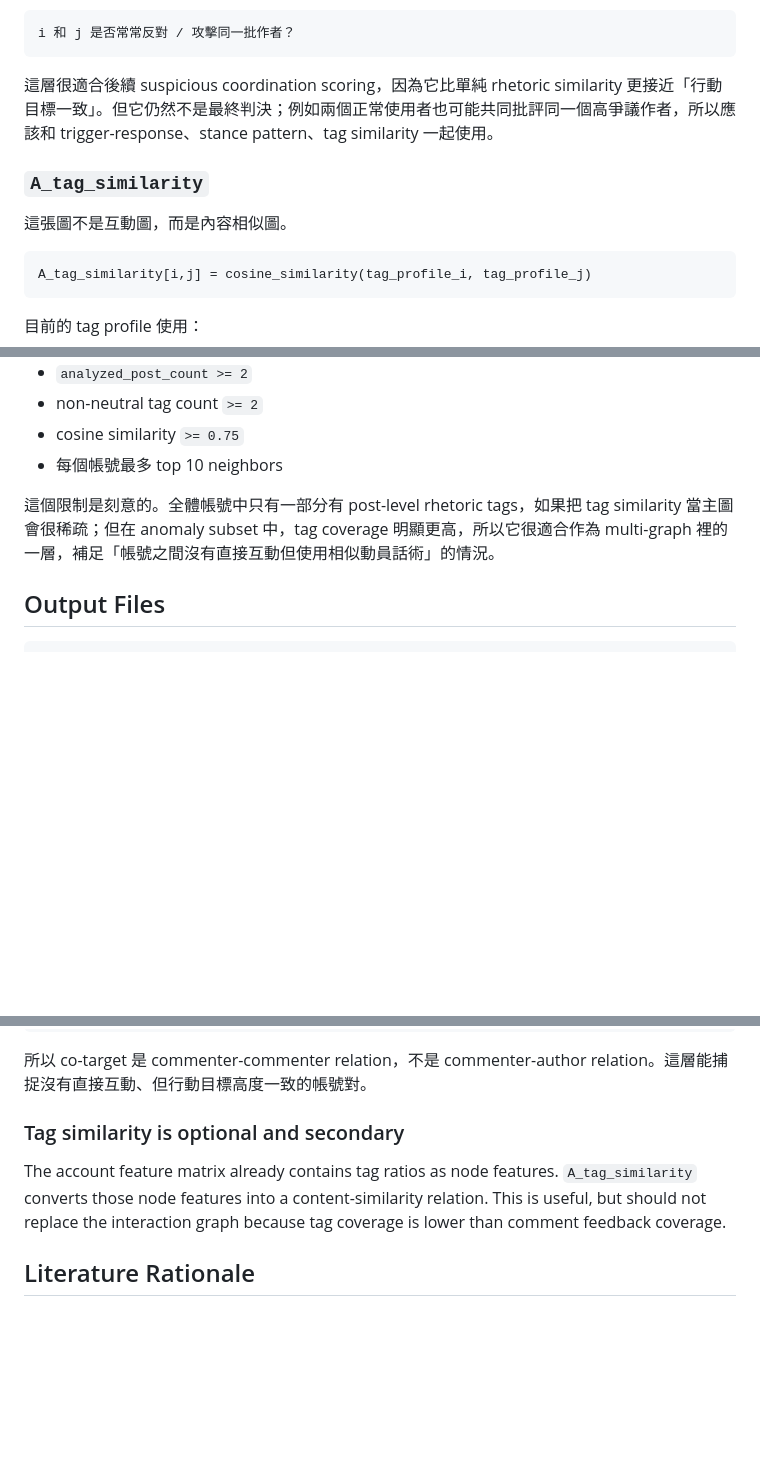
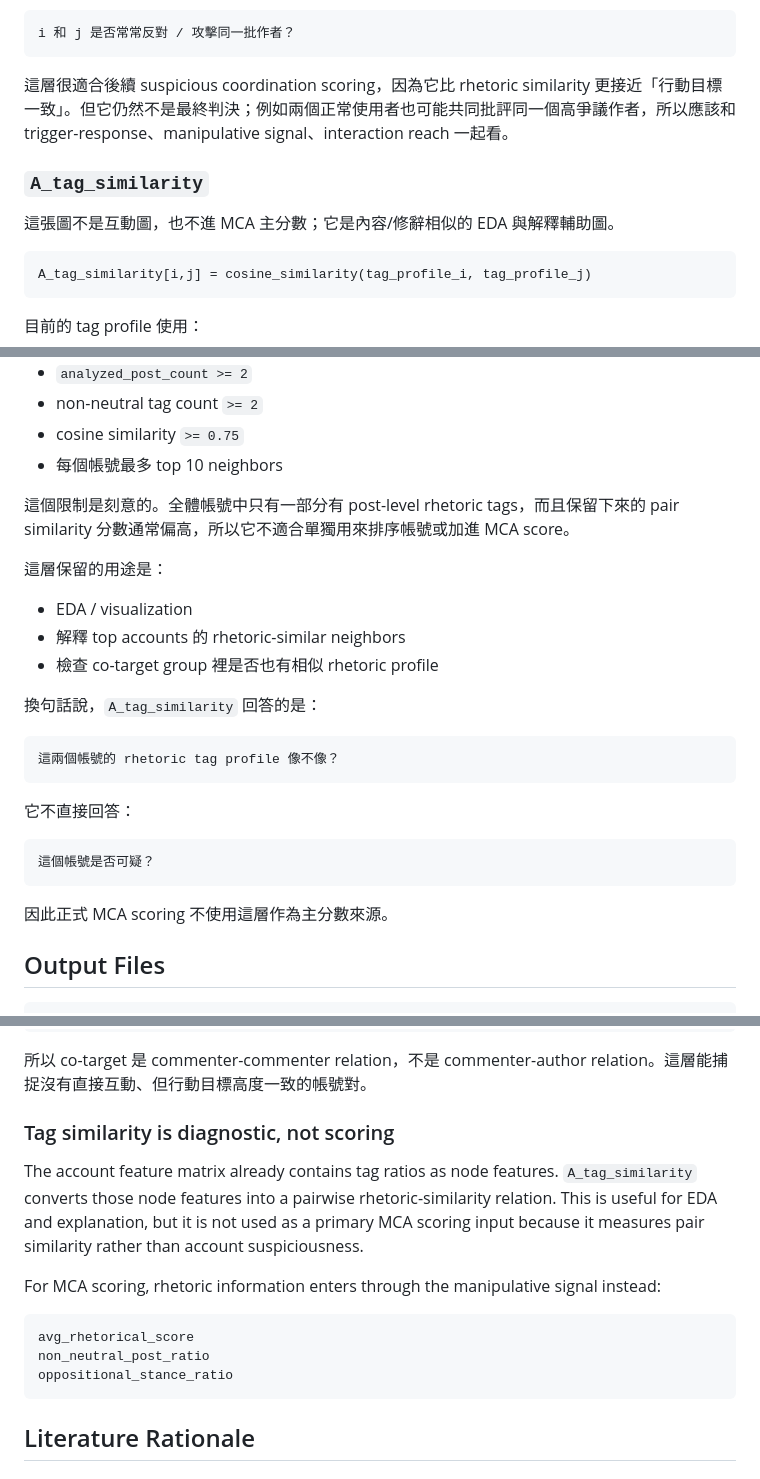
Before and after one commit to Yuan1285270/MCA-detector, a Markdown page: adjacency/README.md, 3 parts joined by grey strips. Rendered like a GitHub page; blank space fills up the shorter version.

Commit message:
Clarify tag similarity scoring role

````diff
--- a/adjacency/README.md
+++ b/adjacency/README.md
@@ -228,11 +228,11 @@ target_negative_profile_i[target] = log(1 + oppositional_count_i_to_target)
 i 和 j 是否常常反對 / 攻擊同一批作者？
 ```
 
-這層很適合後續 suspicious coordination scoring，因為它比單純 rhetoric similarity 更接近「行動目標一致」。但它仍然不是最終判決；例如兩個正常使用者也可能共同批評同一個高爭議作者，所以應該和 trigger-response、stance pattern、tag similarity 一起使用。
+這層很適合後續 suspicious coordination scoring，因為它比 rhetoric similarity 更接近「行動目標一致」。但它仍然不是最終判決；例如兩個正常使用者也可能共同批評同一個高爭議作者，所以應該和 trigger-response、manipulative signal、interaction reach 一起看。
 
 ### `A_tag_similarity`
 
-這張圖不是互動圖，而是內容相似圖。
+這張圖不是互動圖，也不進 MCA 主分數；它是內容/修辭相似的 EDA 與解釋輔助圖。
 
 ```text
 A_tag_similarity[i,j] = cosine_similarity(tag_profile_i, tag_profile_j)
@@ -250,7 +250,27 @@ A_tag_similarity[i,j] = cosine_similarity(tag_profile_i, tag_profile_j)
 - cosine similarity `>= 0.75`
 - 每個帳號最多 top 10 neighbors
 
-這個限制是刻意的。全體帳號中只有一部分有 post-level rhetoric tags，如果把 tag similarity 當主圖會很稀疏；但在 anomaly subset 中，tag coverage 明顯更高，所以它很適合作為 multi-graph 裡的一層，補足「帳號之間沒有直接互動但使用相似動員話術」的情況。
+這個限制是刻意的。全體帳號中只有一部分有 post-level rhetoric tags，而且保留下來的 pair similarity 分數通常偏高，所以它不適合單獨用來排序帳號或加進 MCA score。
+
+這層保留的用途是：
+
+- EDA / visualization
+- 解釋 top accounts 的 rhetoric-similar neighbors
+- 檢查 co-target group 裡是否也有相似 rhetoric profile
+
+換句話說，`A_tag_similarity` 回答的是：
+
+```text
+這兩個帳號的 rhetoric tag profile 像不像？
+```
+
+它不直接回答：
+
+```text
+這個帳號是否可疑？
+```
+
+因此正式 MCA scoring 不使用這層作為主分數來源。
 
 ## Output Files
 
@@ -347,9 +367,17 @@ i 和 j 是否經常留言到同一批 target？
 
 所以 co-target 是 commenter-commenter relation，不是 commenter-author relation。這層能捕捉沒有直接互動、但行動目標高度一致的帳號對。
 
-### Tag similarity is optional and secondary
+### Tag similarity is diagnostic, not scoring
 
-The account feature matrix already contains tag ratios as node features. `A_tag_similarity` converts those node features into a content-similarity relation. This is useful, but should not replace the interaction graph because tag coverage is lower than comment feedback coverage.
+The account feature matrix already contains tag ratios as node features. `A_tag_similarity` converts those node features into a pairwise rhetoric-similarity relation. This is useful for EDA and explanation, but it is not used as a primary MCA scoring input because it measures pair similarity rather than account suspiciousness.
+
+For MCA scoring, rhetoric information enters through the manipulative signal instead:
+
+```text
+avg_rhetorical_score
+non_neutral_post_ratio
+oppositional_stance_ratio
+```
 
 ## Literature Rationale
 
````
Also changed, not shown: other parts of adjacency/README.md (+1 -1 lines).
